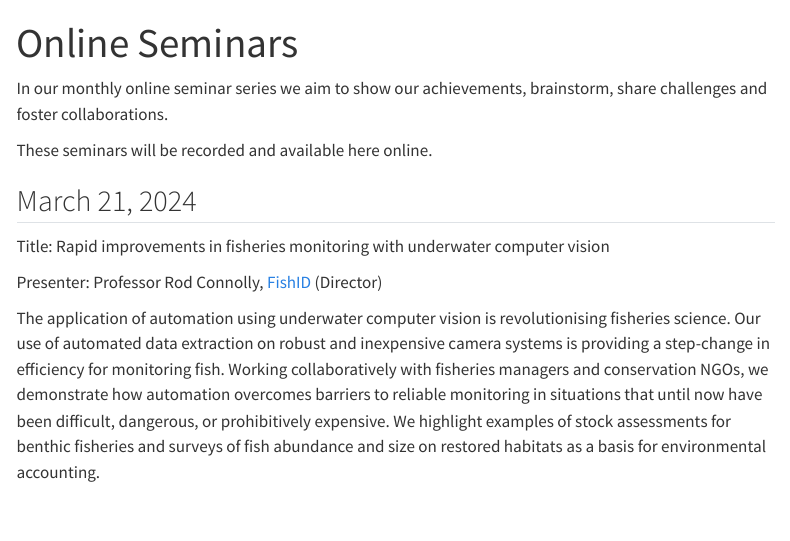
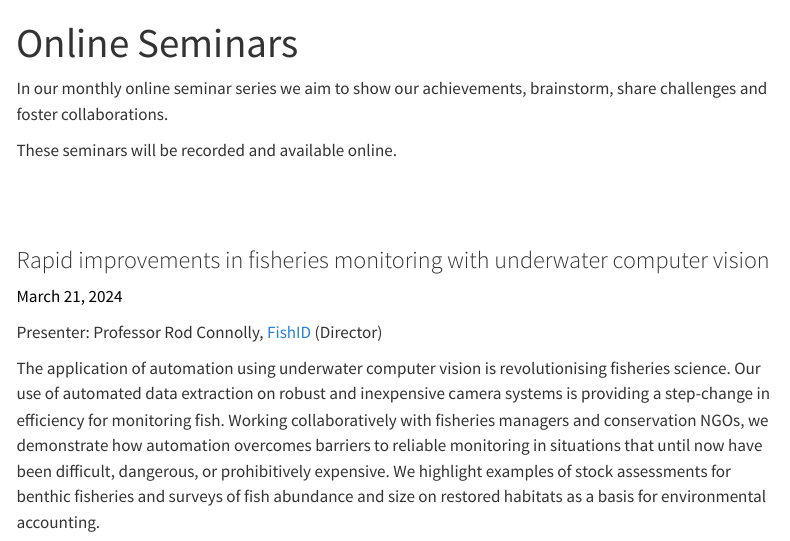
Before and after one commit to FishAIConsortium/website, a Quarto document (online_seminars.qmd): the page in a window 1100 px wide, from its top. Rendered offline with R 4.5, knitr and Pandoc in place of Quarto, with nearby package versions; menus at the side of the page are left out.

Commit message:
add online seminars

```diff
--- a/online_seminars.qmd
+++ b/online_seminars.qmd
@@ -4,11 +4,15 @@ title: "Online Seminars"
 
 In our monthly online seminar series we aim to show our achievements, brainstorm, share challenges and foster collaborations.
 
-These seminars will be recorded and available here online.
+These seminars will be recorded and available online.
 
-## March 21, 2024
+<br/><br/>
 
-Title: Rapid improvements in fisheries monitoring with underwater computer vision
+
+### Rapid improvements in fisheries monitoring with underwater computer vision
+
+<span style="color:black;">March 21, 2024</span>
+
 
 Presenter: Professor Rod Connolly, [FishID](https://fishid.org)  (Director)
 
```
Also changed, not shown: docs/search.json (added), 61 other files.
